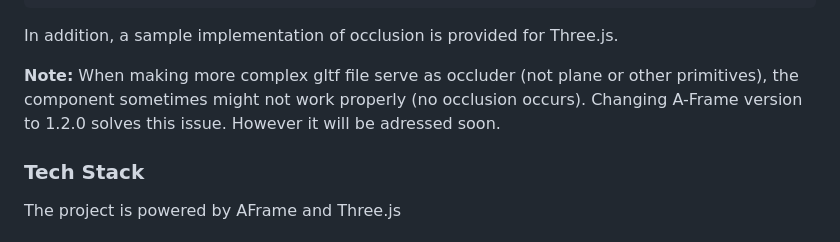
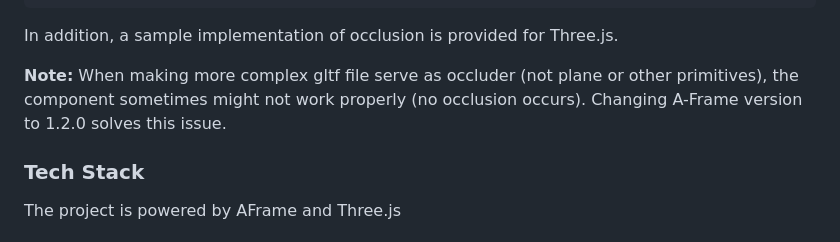
Before and after one commit to akbartus/A-Frame-Occlusion-Component, a Markdown page: README.md, the part around the change. Drawn GitHub-style.

````diff
--- a/README.md
+++ b/README.md
@@ -55,7 +55,7 @@ Below a detailed implementation of the component is given:
 ```
 In addition, a sample implementation of occlusion is provided for Three.js.
 
-<b>Note:</b> When making more complex gltf file serve as occluder (not plane or other primitives), the component sometimes might not work properly (no occlusion occurs). Changing A-Frame version to 1.2.0 solves this issue. However it will be adressed soon.
+<b>Note:</b> When making more complex gltf file serve as occluder (not plane or other primitives), the component sometimes might not work properly (no occlusion occurs). Changing A-Frame version to 1.2.0 solves this issue.
 
 ### **Tech Stack**
 The project is powered by AFrame and Three.js
````
